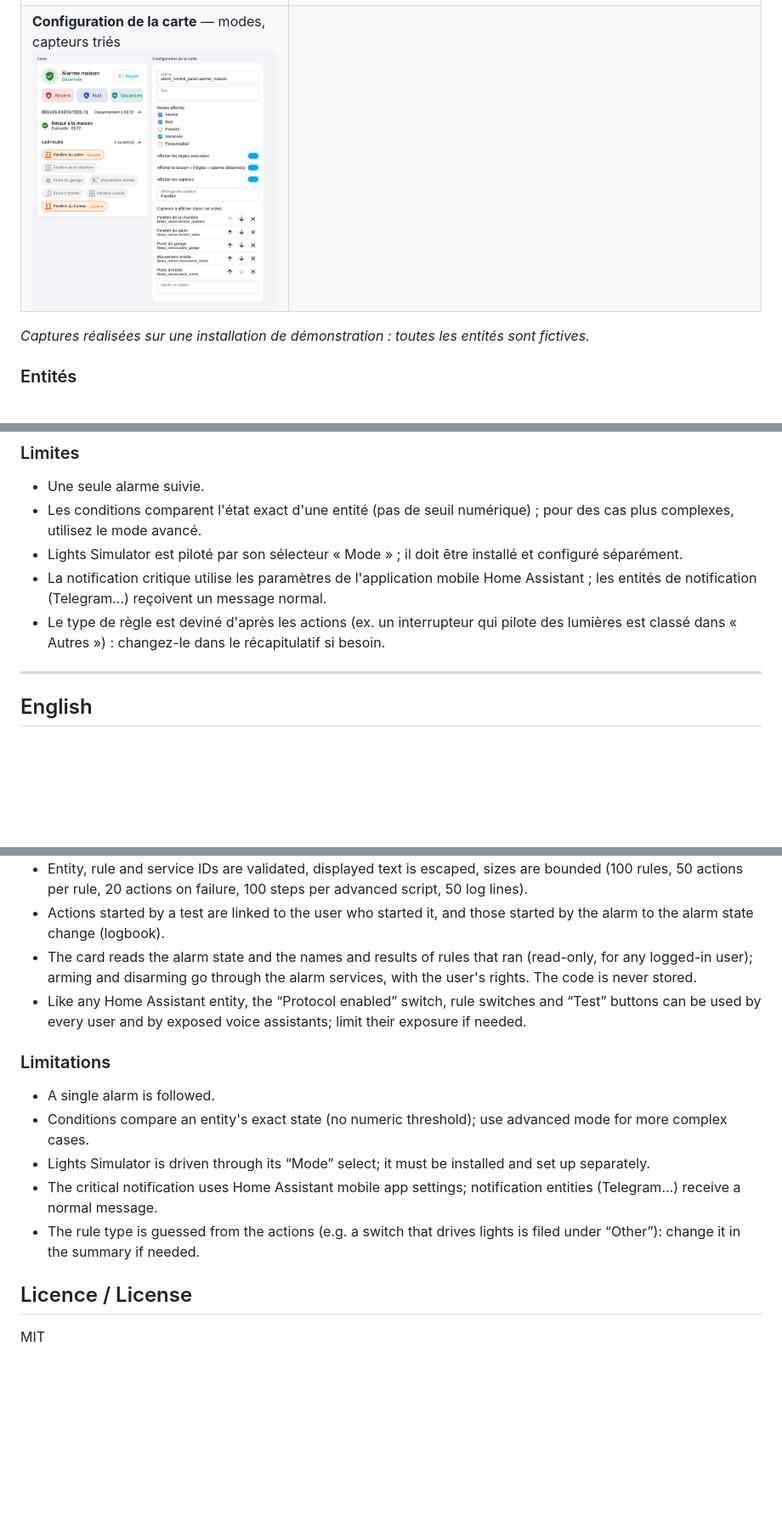
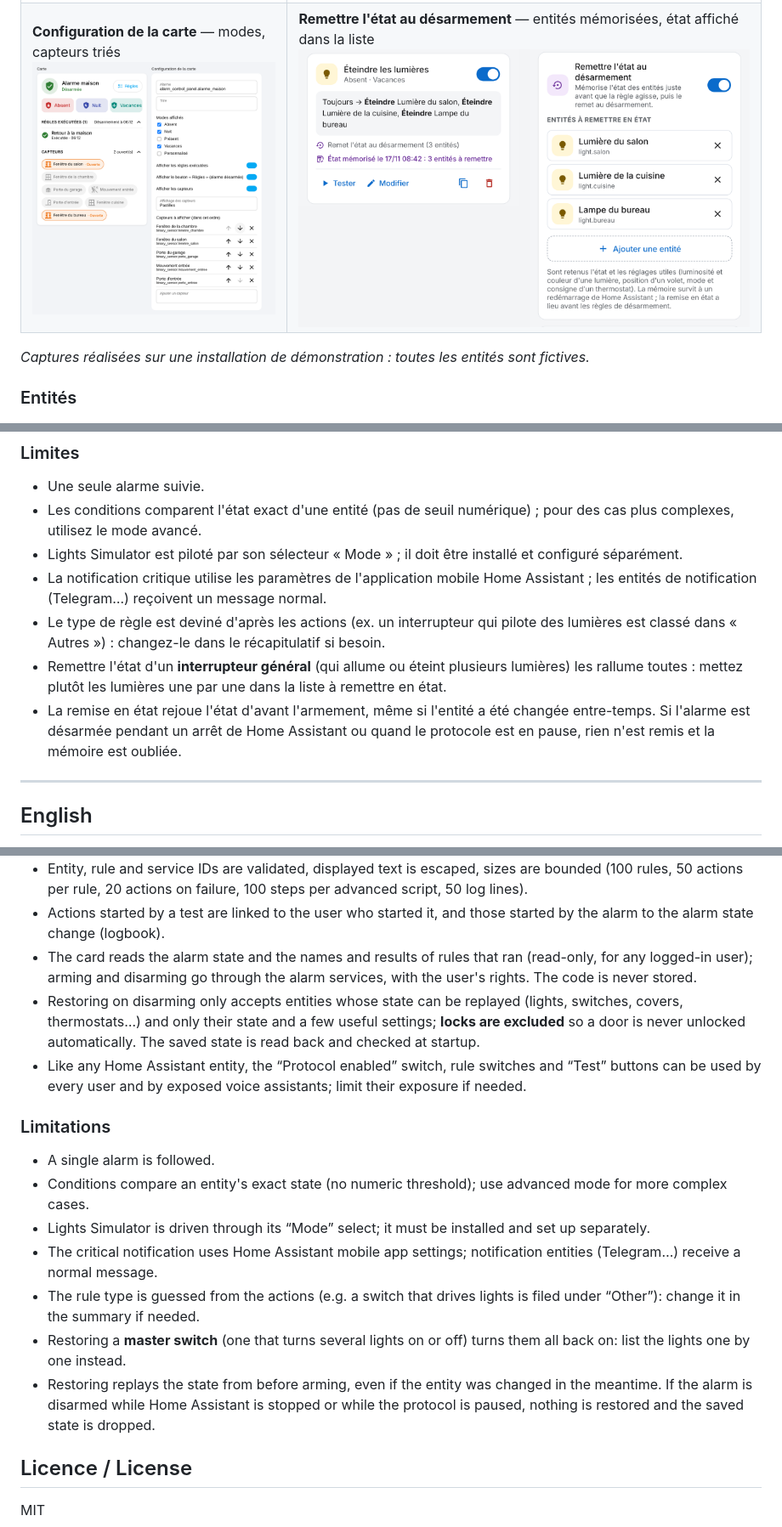
Before and after one commit to akoonet-homeassistant/protocole_alarme, a Markdown page: README.md, 3 parts joined by grey strips. Shown at 85% size. Rendered like a GitHub page; pictures changed too: docs/screenshots/restaurer.png (added); blank space fills up the shorter version.

```diff
--- a/README.md
+++ b/README.md
@@ -114,7 +115,7 @@ Bouclier : vert (désarmée), rouge (armée), orange (armement, attente), rouge
 | **Import / export**<br>![Import](docs/screenshots/import.png) | **Intrusion — Quand ?** — délai après armement, tolérer seulement si le volet est fermé<br>![Intrusion](docs/screenshots/intrusion.png) |
 | **Volet — Alors…** — actions en cas d'échec (déclencher l'alarme, prévenir)<br>![Actions en cas d'échec](docs/screenshots/actions_echec.png) | **Récapitulatif** — type de règle<br>![Type de règle](docs/screenshots/type_regle.png) |
 | **Réglages sur grand écran** — général, types de règles, accès, sauvegarde<br>![Réglages](docs/screenshots/types.png) | **Carte du tableau de bord** — désarmée, armée, déclenchée<br>![Carte](docs/screenshots/carte.png) |
-| **Configuration de la carte** — modes, capteurs triés<br>![Configuration de la carte](docs/screenshots/carte_config.png) | |
+| **Configuration de la carte** — modes, capteurs triés<br>![Configuration de la carte](docs/screenshots/carte_config.png) | **Remettre l'état au désarmement** — entités mémorisées, état affiché dans la liste<br>![Remettre l'état](docs/screenshots/restaurer.png) |
 
 *Captures réalisées sur une installation de démonstration : toutes les entités sont fictives.*
 
@@ -159,6 +161,8 @@ Ces services sont réservés aux administrateurs (et aux automatisations ou scri
 - Lights Simulator est piloté par son sélecteur « Mode » ; il doit être installé et configuré séparément.
 - La notification critique utilise les paramètres de l'application mobile Home Assistant ; les entités de notification (Telegram…) reçoivent un message normal.
 - Le type de règle est deviné d'après les actions (ex. un interrupteur qui pilote des lumières est classé dans « Autres ») : changez-le dans le récapitulatif si besoin.
+- Remettre l'état d'un **interrupteur général** (qui allume ou éteint plusieurs lumières) les rallume toutes : mettez plutôt les lumières une par une dans la liste à remettre en état.
+- La remise en état rejoue l'état d'avant l'armement, même si l'entité a été changée entre-temps. Si l'alarme est désarmée pendant un arrêt de Home Assistant ou quand le protocole est en pause, rien n'est remis et la mémoire est oubliée.
 
 ---
 
@@ -289,6 +294,7 @@ These services are reserved to administrators (and to Home Assistant automations
 - Entity, rule and service IDs are validated, displayed text is escaped, sizes are bounded (100 rules, 50 actions per rule, 20 actions on failure, 100 steps per advanced script, 50 log lines).
 - Actions started by a test are linked to the user who started it, and those started by the alarm to the alarm state change (logbook).
 - The card reads the alarm state and the names and results of rules that ran (read-only, for any logged-in user); arming and disarming go through the alarm services, with the user's rights. The code is never stored.
+- Restoring on disarming only accepts entities whose state can be replayed (lights, switches, covers, thermostats…) and only their state and a few useful settings; **locks are excluded** so a door is never unlocked automatically. The saved state is read back and checked at startup.
 - Like any Home Assistant entity, the “Protocol enabled” switch, rule switches and “Test” buttons can be used by every user and by exposed voice assistants; limit their exposure if needed.
 
 ### Limitations
@@ -298,6 +304,8 @@ These services are reserved to administrators (and to Home Assistant automations
 - Lights Simulator is driven through its “Mode” select; it must be installed and set up separately.
 - The critical notification uses Home Assistant mobile app settings; notification entities (Telegram…) receive a normal message.
 - The rule type is guessed from the actions (e.g. a switch that drives lights is filed under “Other”): change it in the summary if needed.
+- Restoring a **master switch** (one that turns several lights on or off) turns them all back on: list the lights one by one instead.
+- Restoring replays the state from before arming, even if the entity was changed in the meantime. If the alarm is disarmed while Home Assistant is stopped or while the protocol is paused, nothing is restored and the saved state is dropped.
 
 ## Licence / License
 
```
Also changed, not shown: other parts of README.md (+3 -0 lines), 8 other files.
